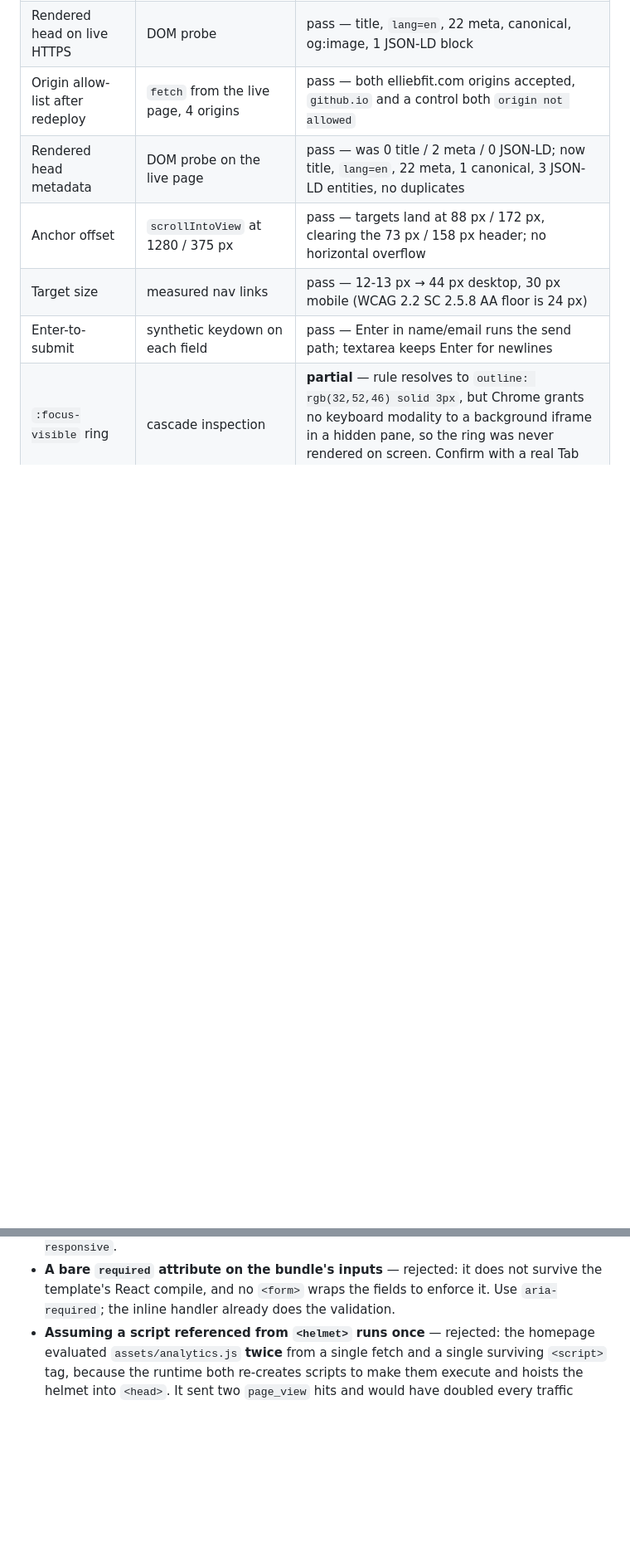
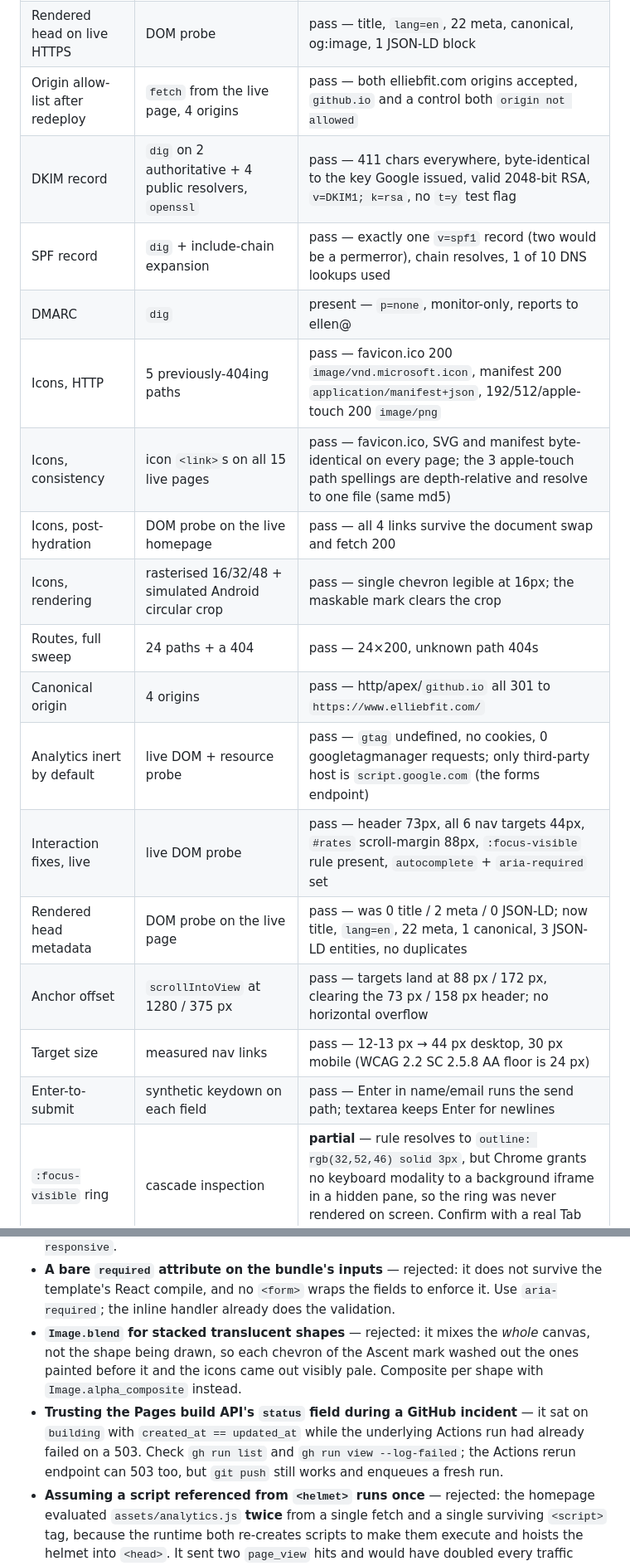
Before and after one commit to zf6fm64s8j-bit/elliebfit-site, a Markdown page: HANDOFF.md, 2 parts joined by grey strips. Shown at 83% size. Rendered like a GitHub page; blank space fills up the shorter version.

Commit message:
Record the end-to-end verification and the icon/blend findings

```diff
--- a/HANDOFF.md
+++ b/HANDOFF.md
@@ -115,6 +115,17 @@ deploying, because the change had to be proven before it went out.
 | Forms after cutover | `fetch` from the live page | pass — `https://www.elliebfit.com` accepted, honeypot returned `skipped: spam` (no row written), forged origin rejected. Note the allow-list is https-only, so enforcement was load-bearing |
 | Rendered head on live HTTPS | DOM probe | pass — title, `lang=en`, 22 meta, canonical, og:image, 1 JSON-LD block |
 | Origin allow-list after redeploy | `fetch` from the live page, 4 origins | pass — both elliebfit.com origins accepted, `github.io` and a control both `origin not allowed` |
+| DKIM record | `dig` on 2 authoritative + 4 public resolvers, `openssl` | pass — 411 chars everywhere, byte-identical to the key Google issued, valid 2048-bit RSA, `v=DKIM1; k=rsa`, no `t=y` test flag |
+| SPF record | `dig` + include-chain expansion | pass — exactly one `v=spf1` record (two would be a permerror), chain resolves, 1 of 10 DNS lookups used |
+| DMARC | `dig` | present — `p=none`, monitor-only, reports to ellen@ |
+| Icons, HTTP | 5 previously-404ing paths | pass — favicon.ico 200 `image/vnd.microsoft.icon`, manifest 200 `application/manifest+json`, 192/512/apple-touch 200 `image/png` |
+| Icons, consistency | icon `<link>`s on all 15 live pages | pass — favicon.ico, SVG and manifest byte-identical on every page; the 3 apple-touch path spellings are depth-relative and resolve to one file (same md5) |
+| Icons, post-hydration | DOM probe on the live homepage | pass — all 4 links survive the document swap and fetch 200 |
+| Icons, rendering | rasterised 16/32/48 + simulated Android circular crop | pass — single chevron legible at 16px; the maskable mark clears the crop |
+| Routes, full sweep | 24 paths + a 404 | pass — 24×200, unknown path 404s |
+| Canonical origin | 4 origins | pass — http/apex/`github.io` all 301 to `https://www.elliebfit.com/` |
+| Analytics inert by default | live DOM + resource probe | pass — `gtag` undefined, no cookies, 0 googletagmanager requests; only third-party host is `script.google.com` (the forms endpoint) |
+| Interaction fixes, live | live DOM probe | pass — header 73px, all 6 nav targets 44px, `#rates` scroll-margin 88px, `:focus-visible` rule present, `autocomplete` + `aria-required` set |
 | Rendered head metadata | DOM probe on the live page | pass — was 0 title / 2 meta / 0 JSON-LD; now title, `lang=en`, 22 meta, 1 canonical, 3 JSON-LD entities, no duplicates |
 | Anchor offset | `scrollIntoView` at 1280 / 375 px | pass — targets land at 88 px / 172 px, clearing the 73 px / 158 px header; no horizontal overflow |
 | Target size | measured nav links | pass — 12-13 px → 44 px desktop, 30 px mobile (WCAG 2.2 SC 2.5.8 AA floor is 24 px) |
@@ -186,6 +197,13 @@ deploying, because the change had to be proven before it went out.
 - **A bare `required` attribute on the bundle's inputs** — rejected: it does not survive the
   template's React compile, and no `<form>` wraps the fields to enforce it. Use `aria-required`;
   the inline handler already does the validation.
+- **`Image.blend` for stacked translucent shapes** — rejected: it mixes the *whole* canvas, not the
+  shape being drawn, so each chevron of the Ascent mark washed out the ones painted before it and
+  the icons came out visibly pale. Composite per shape with `Image.alpha_composite` instead.
+- **Trusting the Pages build API's `status` field during a GitHub incident** — it sat on `building`
+  with `created_at == updated_at` while the underlying Actions run had already failed on a 503.
+  Check `gh run list` and `gh run view --log-failed`; the Actions rerun endpoint can 503 too, but
+  `git push` still works and enqueues a fresh run.
 - **Assuming a script referenced from `<helmet>` runs once** — rejected: the homepage evaluated
   `assets/analytics.js` **twice** from a single fetch and a single surviving `<script>` tag, because
   the runtime both re-creates scripts to make them execute and hoists the helmet into `<head>`. It
```
Also changed, not shown: other parts of HANDOFF.md (+1 -1 lines).
